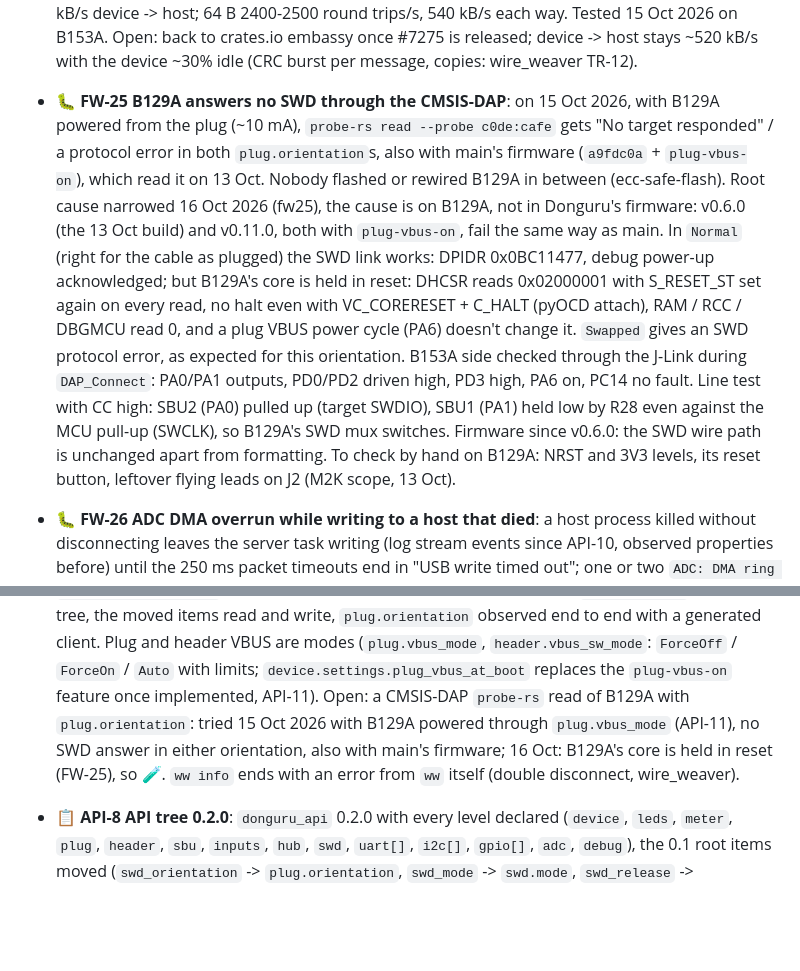
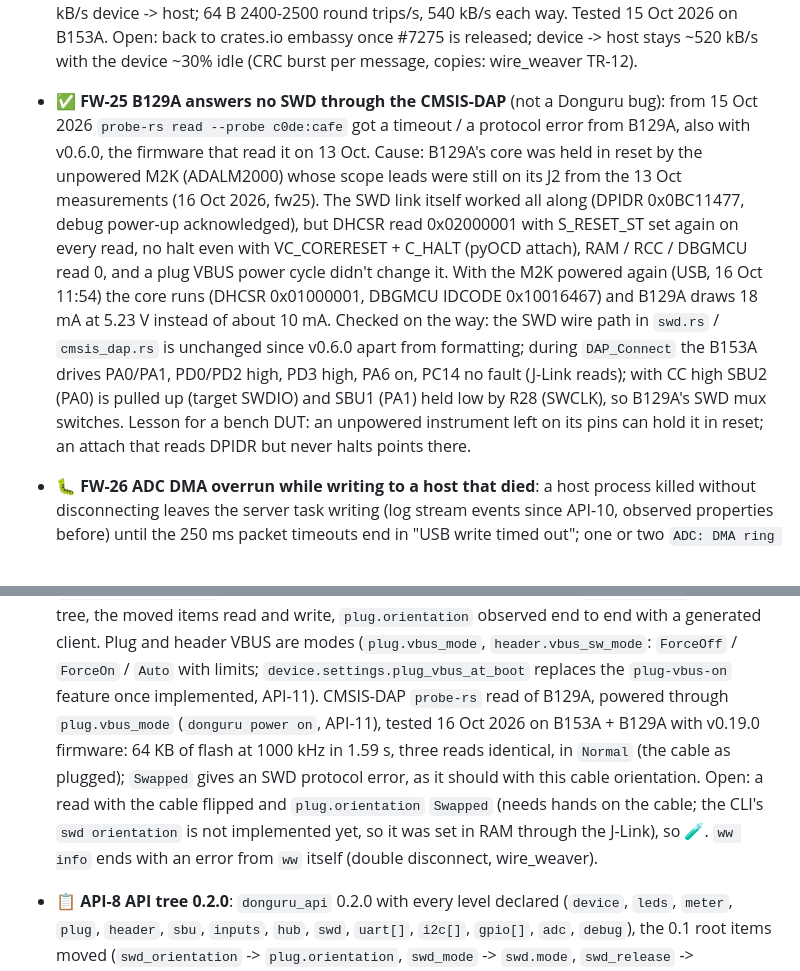
Before and after one commit to vhrdtech/typec_dongle, a Markdown page: FEATURES.md, 2 parts joined by grey strips. GitHub-like rendering; blank space fills up the shorter version.

Commit message:
docs: FW-25 cause was the unpowered M2K on B129A J2, API-8 read in Normal (FW-25, API-8)
With the M2K powered B129A leaves reset; 64 KB probe-rs reads through
Donguru's CMSIS-DAP work in Normal on v0.19.0. Swapped needs the cable flipped.

Co-Authored-By: Claude Opus 5.5 <noreply@anthropic.com>

```diff
--- a/FEATURES.md
+++ b/FEATURES.md
@@ -234,19 +234,18 @@ Last full review: 3 Oct 2026 (commit `c702f0d`, 0.1.0). Built from the code, the
   trips/s, 540 kB/s each way. Tested 15 Oct 2026 on B153A. Open: back to crates.io embassy once #7275 is released;
   device -> host stays ~520 kB/s with the device ~30% idle (CRC burst per message, copies: wire_weaver TR-12).
 
-- 🐛 **FW-25 B129A answers no SWD through the CMSIS-DAP**: on 15 Oct 2026, with B129A powered from the plug (~10 mA),
-  `probe-rs read --probe c0de:cafe` gets "No target responded" / a protocol error in both `plug.orientation`s,
-  also with main's firmware (`a9fdc0a` + `plug-vbus-on`), which read it on 13 Oct. Nobody flashed or rewired B129A
-  in between (ecc-safe-flash). Root cause narrowed 16 Oct 2026 (fw25), the cause is on B129A, not in Donguru's firmware: v0.6.0 (the
-  13 Oct build) and v0.11.0, both with `plug-vbus-on`, fail the same way as main. In `Normal` (right for the cable
-  as plugged) the SWD link works: DPIDR 0x0BC11477, debug power-up acknowledged; but B129A's core is held in reset:
-  DHCSR reads 0x02000001 with S_RESET_ST set again on every read, no halt even with VC_CORERESET + C_HALT (pyOCD
-  attach), RAM / RCC / DBGMCU read 0, and a plug VBUS power cycle (PA6) doesn't change it. `Swapped` gives an SWD
-  protocol error, as expected for this orientation. B153A side checked through the J-Link during `DAP_Connect`:
-  PA0/PA1 outputs, PD0/PD2 driven high, PD3 high, PA6 on, PC14 no fault. Line test with CC high: SBU2 (PA0) pulled
-  up (target SWDIO), SBU1 (PA1) held low by R28 even against the MCU pull-up (SWCLK), so B129A's SWD mux switches.
-  Firmware since v0.6.0: the SWD wire path is unchanged apart from formatting. To check by hand on B129A: NRST and
-  3V3 levels, its reset button, leftover flying leads on J2 (M2K scope, 13 Oct).
+- ✅ **FW-25 B129A answers no SWD through the CMSIS-DAP** (not a Donguru bug): from 15 Oct 2026 `probe-rs read
+  --probe c0de:cafe` got a timeout / a protocol error from B129A, also with v0.6.0, the firmware that read it on
+  13 Oct. Cause: B129A's core was held in reset by the unpowered M2K (ADALM2000) whose scope leads were still on its
+  J2 from the 13 Oct measurements (16 Oct 2026, fw25). The SWD link itself worked all along (DPIDR 0x0BC11477,
+  debug power-up acknowledged), but DHCSR read 0x02000001 with S_RESET_ST set again on every read, no halt even with
+  VC_CORERESET + C_HALT (pyOCD attach), RAM / RCC / DBGMCU read 0, and a plug VBUS power cycle didn't change it.
+  With the M2K powered again (USB, 16 Oct 11:54) the core runs (DHCSR 0x01000001, DBGMCU IDCODE 0x10016467) and
+  B129A draws 18 mA at 5.23 V instead of about 10 mA. Checked on the way: the SWD wire path in `swd.rs` /
+  `cmsis_dap.rs` is unchanged since v0.6.0 apart from formatting; during `DAP_Connect` the B153A drives PA0/PA1,
+  PD0/PD2 high, PD3 high, PA6 on, PC14 no fault (J-Link reads); with CC high SBU2 (PA0) is pulled up (target
+  SWDIO) and SBU1 (PA1) held low by R28 (SWCLK), so B129A's SWD mux switches. Lesson for a bench DUT: an unpowered
+  instrument left on its pins can hold it in reset; an attach that reads DPIDR but never halts points there.
 - 🐛 **FW-26 ADC DMA overrun while writing to a host that died**: a host process killed without disconnecting leaves
   the server task writing (log stream events since API-10, observed properties before) until the 250 ms packet
   timeouts end in "USB write timed out"; one or two `ADC: DMA ring buffer overrun` (`adc_overruns`) show up in that
@@ -287,9 +286,11 @@ Last full review: 3 Oct 2026 (commit `c702f0d`, 0.1.0). Built from the code, the
   `ww introspect` shows the tree, the moved items read and write, `plug.orientation` observed end to end with a
   generated client. Plug and header VBUS are modes (`plug.vbus_mode`, `header.vbus_sw_mode`: `ForceOff` /
   `ForceOn` / `Auto` with limits; `device.settings.plug_vbus_at_boot` replaces the `plug-vbus-on` feature once
-  implemented, API-11). Open: a CMSIS-DAP `probe-rs` read of B129A with `plug.orientation`: tried 15 Oct 2026 with
-  B129A powered through `plug.vbus_mode` (API-11), no SWD answer in either orientation, also with main's firmware;
-  16 Oct: B129A's core is held in reset (FW-25), so 🧪. `ww info` ends with an error from `ww` itself (double disconnect, wire_weaver).
+  implemented, API-11). CMSIS-DAP `probe-rs` read of B129A, powered through `plug.vbus_mode` (`donguru power on`,
+  API-11), tested 16 Oct 2026 on B153A + B129A with v0.19.0 firmware: 64 KB of flash at 1000 kHz in 1.59 s, three
+  reads identical, in `Normal` (the cable as plugged); `Swapped` gives an SWD protocol error, as it should with this
+  cable orientation. Open: a read with the cable flipped and `plug.orientation` `Swapped` (needs hands on the
+  cable; the CLI's `swd orientation` is not implemented yet, so it was set in RAM through the J-Link), so 🧪. `ww info` ends with an error from `ww` itself (double disconnect, wire_weaver).
 
 - 📋 **API-8 API tree 0.2.0**: `donguru_api` 0.2.0 with every level declared (`device`, `leds`, `meter`, `plug`,
   `header`, `sbu`, `inputs`, `hub`, `swd`, `uart[]`, `i2c[]`, `gpio[]`, `adc`, `debug`), the 0.1 root items moved
```
